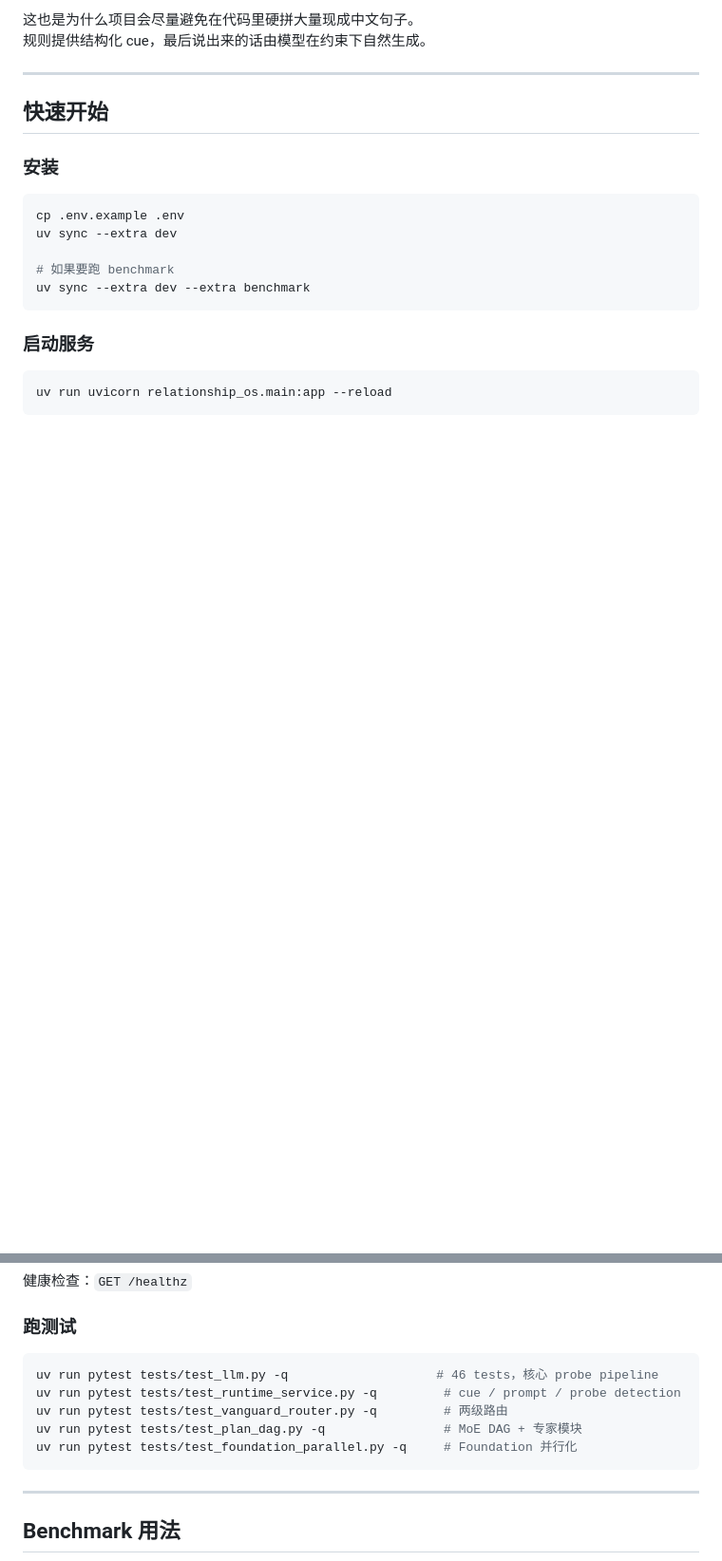
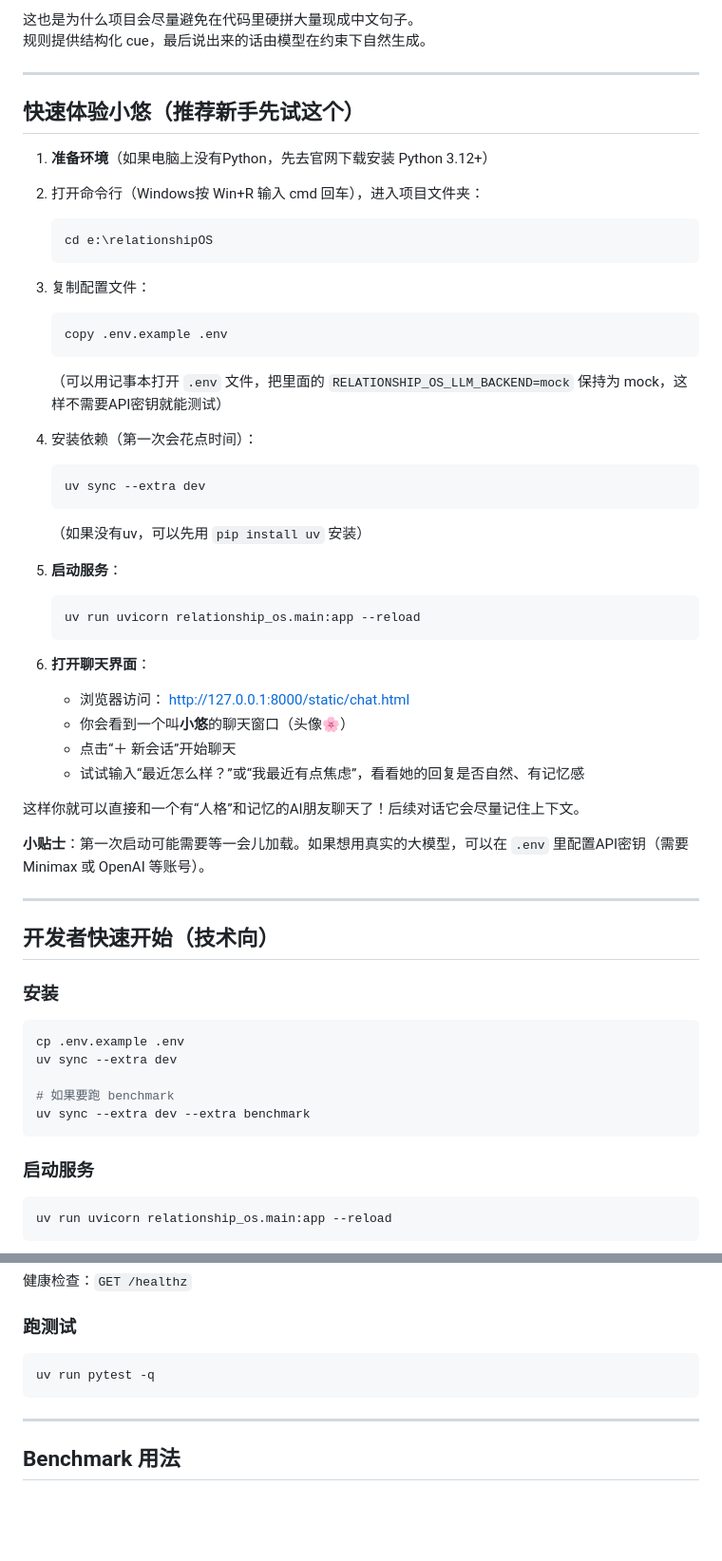
Before and after one commit to Jerry2003826/RelationshipOS, a Markdown page: README.md, 2 parts joined by grey strips. Shown at 95% size. Drawn GitHub-style; blank space fills up the shorter version.

````diff
--- a/README.md
+++ b/README.md
@@ -194,7 +220,43 @@ User Turn
 
 ---
 
-## 快速开始
+## 快速体验小悠（推荐新手先试这个）
+
+1. **准备环境**（如果电脑上没有Python，先去官网下载安装 Python 3.12+）
+2. 打开命令行（Windows按 Win+R 输入 cmd 回车），进入项目文件夹：
+   ```bash
+   cd e:\relationshipOS
+   ```
+3. 复制配置文件：
+   ```bash
+   copy .env.example .env
+   ```
+   （可以用记事本打开 `.env` 文件，把里面的 `RELATIONSHIP_OS_LLM_BACKEND=mock` 保持为 mock，这样不需要API密钥就能测试）
+
+4. 安装依赖（第一次会花点时间）：
+   ```bash
+   uv sync --extra dev
+   ```
+   （如果没有uv，可以先用 `pip install uv` 安装）
+
+5. **启动服务**：
+   ```bash
+   uv run uvicorn relationship_os.main:app --reload
+   ```
+
+6. **打开聊天界面**：
+   - 浏览器访问： http://127.0.0.1:8000/static/chat.html
+   - 你会看到一个叫**小悠**的聊天窗口（头像🌸）
+   - 点击“＋ 新会话”开始聊天
+   - 试试输入“最近怎么样？”或“我最近有点焦虑”，看看她的回复是否自然、有记忆感
+
+这样你就可以直接和一个有“人格”和记忆的AI朋友聊天了！后续对话它会尽量记住上下文。
+
+**小贴士**：第一次启动可能需要等一会儿加载。如果想用真实的大模型，可以在 `.env` 里配置API密钥（需要 Minimax 或 OpenAI 等账号）。
+
+---
+
+## 开发者快速开始（技术向）
 
 ### 安装
 
@@ -217,11 +279,7 @@ uv run uvicorn relationship_os.main:app --reload
 ### 跑测试
 
 ```bash
-uv run pytest tests/test_llm.py -q                    # 46 tests，核心 probe pipeline
-uv run pytest tests/test_runtime_service.py -q         # cue / prompt / probe detection
-uv run pytest tests/test_vanguard_router.py -q         # 两级路由
-uv run pytest tests/test_plan_dag.py -q                # MoE DAG + 专家模块
-uv run pytest tests/test_foundation_parallel.py -q     # Foundation 并行化
+uv run pytest -q
 ```
 
 ---
````
Also changed, not shown: other parts of README.md (+44 -14 lines).
